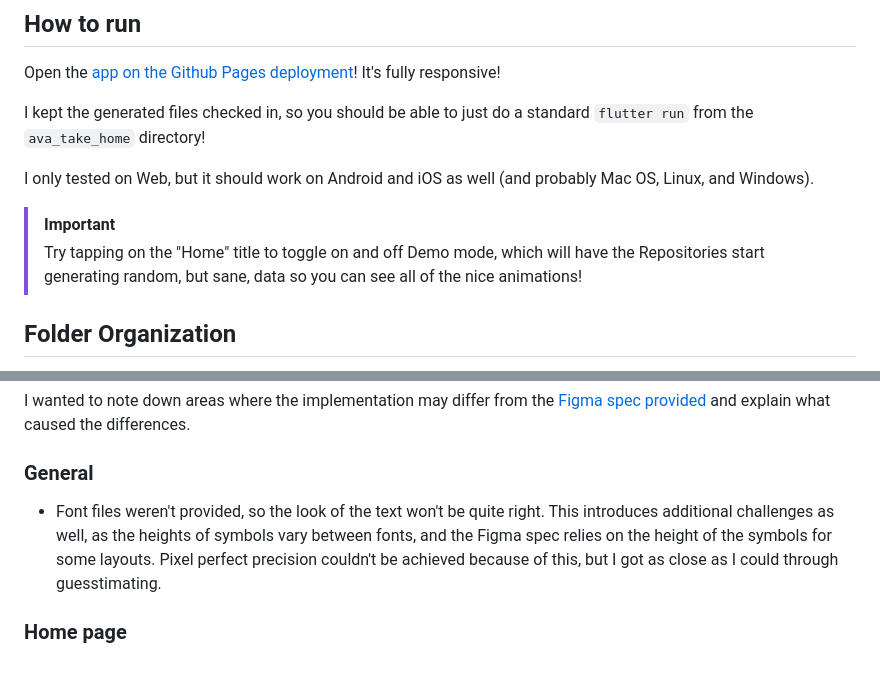
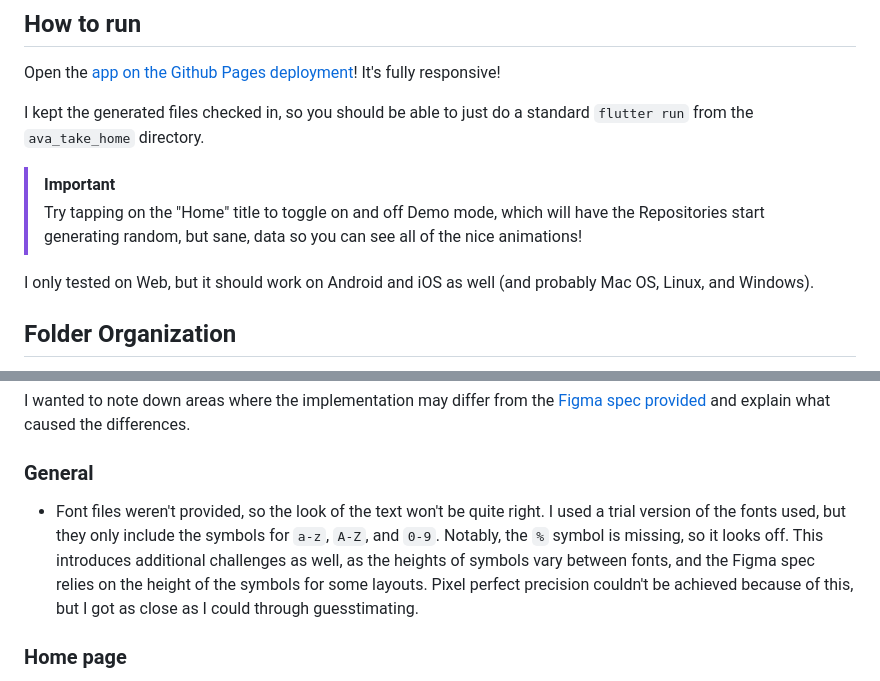
Before and after one commit to TytaniumDev/AvaTakeHome, a Markdown page: README.md, 2 parts joined by grey strips. GitHub-like rendering.

Commit message:
Clarify the font comment in the README

```diff
--- a/README.md
+++ b/README.md
@@ -4,12 +4,12 @@
 
 Open the [app on the Github Pages deployment](https://tytaniumdev.github.io/AvaTakeHome/)! It's fully responsive!
 
-I kept the generated files checked in, so you should be able to just do a standard `flutter run` from the `ava_take_home` directory!
-
-I only tested on Web, but it should work on Android and iOS as well (and probably Mac OS, Linux, and Windows).
+I kept the generated files checked in, so you should be able to just do a standard `flutter run` from the `ava_take_home` directory.
 
 > [!IMPORTANT]
 > Try tapping on the "Home" title to toggle on and off Demo mode, which will have the Repositories start generating random, but sane, data so you can see all of the nice animations!
+
+I only tested on Web, but it should work on Android and iOS as well (and probably Mac OS, Linux, and Windows).
 
 ## Folder Organization
 
@@ -43,7 +43,7 @@ Here's what I'd like the test suite to look like, if I had the time to write a L
 I wanted to note down areas where the implementation may differ from the [Figma spec provided](https://www.figma.com/design/fgAwUqgFK30hJqYo0byDeG/Untitled?node-id=0-1) and explain what caused the differences.
 
 ### General
-* Font files weren't provided, so the look of the text won't be quite right. This introduces additional challenges as well, as the heights of symbols vary between fonts, and the Figma spec relies on the height of the symbols for some layouts. Pixel perfect precision couldn't be achieved because of this, but I got as close as I could through guesstimating.
+* Font files weren't provided, so the look of the text won't be quite right. I used a trial version of the fonts used, but they only include the symbols for `a-z`, `A-Z`, and `0-9`. Notably, the `%` symbol is missing, so it looks off. This introduces additional challenges as well, as the heights of symbols vary between fonts, and the Figma spec relies on the height of the symbols for some layouts. Pixel perfect precision couldn't be achieved because of this, but I got as close as I could through guesstimating.
 
 ### Home page
 * The progress ring in the header seems to be at a mystery value. It should be further along the track if it is showing the progress towards maximum credit score (850), and further back if it is showing the progress within the "Good" score bucket (661-780). I'm assuming it's meant to show progress towards maximum credit score, and went with that implementation instead.
```
